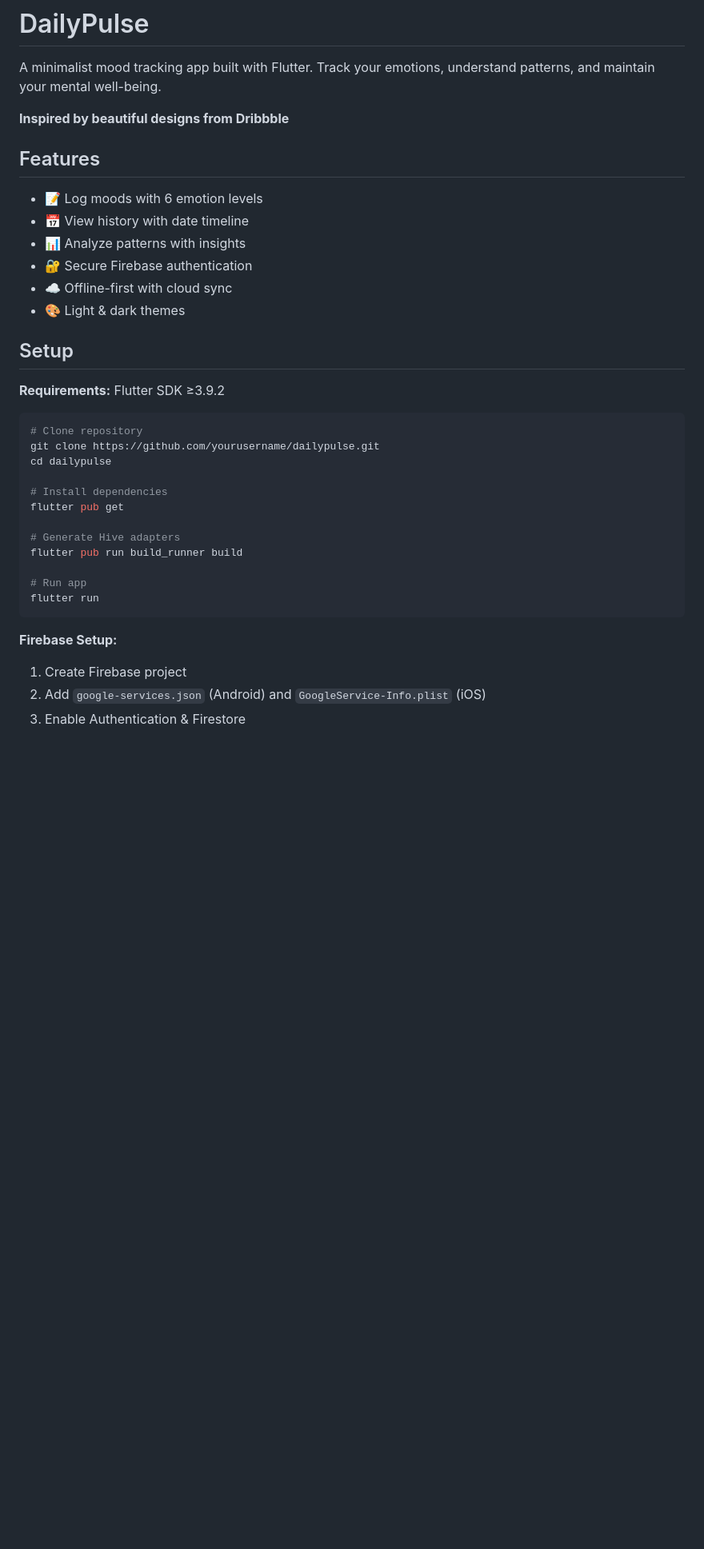
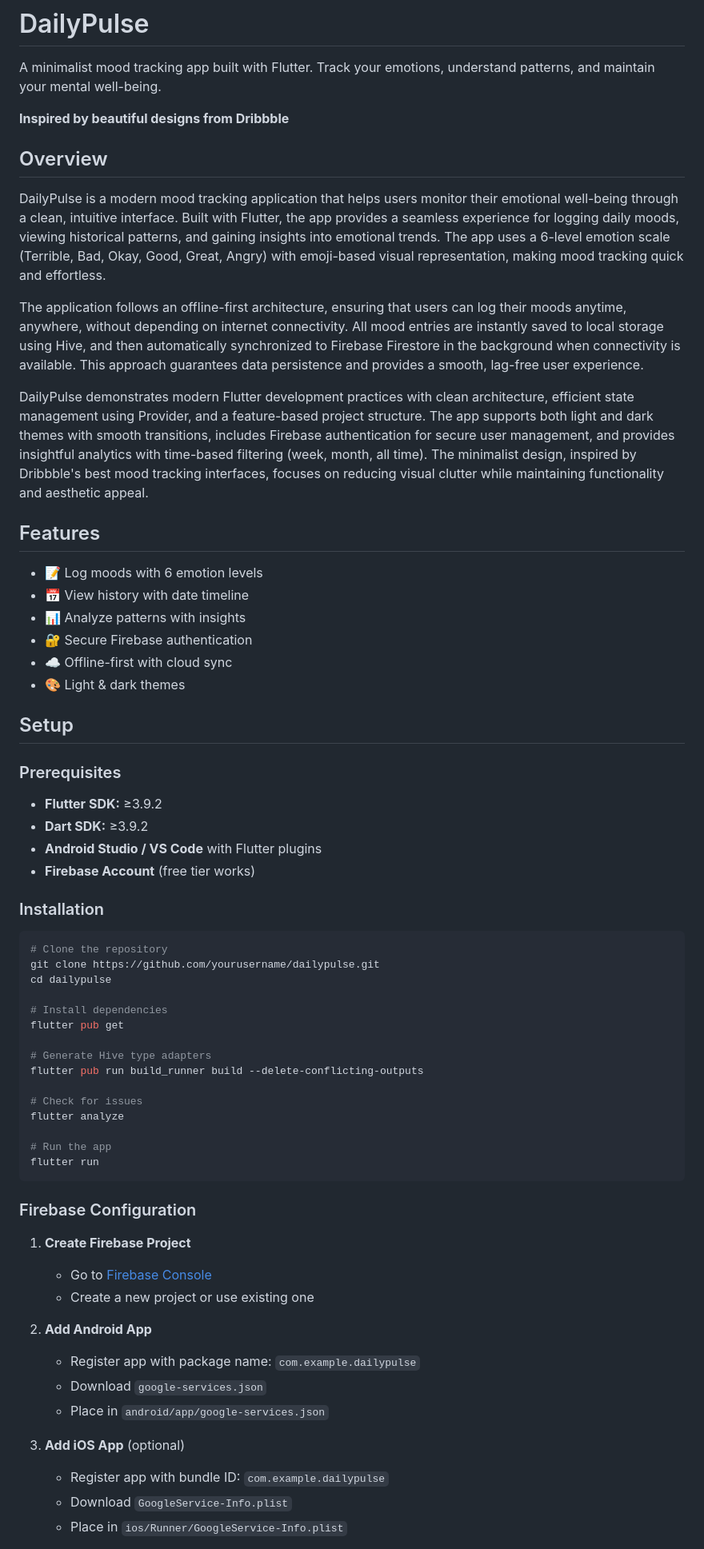
Before and after one commit to Rohit-Chandra-007/DailyPulse, a Markdown page: README.md, the part around the change printed below. Shown: that part at 80% size. Drawn GitHub-style; blank space fills up the shorter version.

````diff
--- a/README.md
+++ b/README.md
@@ -3,6 +3,14 @@
 A minimalist mood tracking app built with Flutter. Track your emotions, understand patterns, and maintain your mental well-being.
 
 **Inspired by beautiful designs from Dribbble**
+
+## Overview
+
+DailyPulse is a modern mood tracking application that helps users monitor their emotional well-being through a clean, intuitive interface. Built with Flutter, the app provides a seamless experience for logging daily moods, viewing historical patterns, and gaining insights into emotional trends. The app uses a 6-level emotion scale (Terrible, Bad, Okay, Good, Great, Angry) with emoji-based visual representation, making mood tracking quick and effortless.
+
+The application follows an offline-first architecture, ensuring that users can log their moods anytime, anywhere, without depending on internet connectivity. All mood entries are instantly saved to local storage using Hive, and then automatically synchronized to Firebase Firestore in the background when connectivity is available. This approach guarantees data persistence and provides a smooth, lag-free user experience.
+
+DailyPulse demonstrates modern Flutter development practices with clean architecture, efficient state management using Provider, and a feature-based project structure. The app supports both light and dark themes with smooth transitions, includes Firebase authentication for secure user management, and provides insightful analytics with time-based filtering (week, month, all time). The minimalist design, inspired by Dribbble's best mood tracking interfaces, focuses on reducing visual clutter while maintaining functionality and aesthetic appeal.
 
 ## Features
 
@@ -15,24 +23,45 @@ A minimalist mood tracking app built with Flutter. Track your emotions, understa
 
 ## Setup
 
-**Requirements:** Flutter SDK ≥3.9.2
+### Prerequisites
+- **Flutter SDK:** ≥3.9.2
+- **Dart SDK:** ≥3.9.2
+- **Android Studio / VS Code** with Flutter plugins
+- **Firebase Account** (free tier works)
+
+### Installation
 
 ```bash
-# Clone repository
+# Clone the repository
 git clone https://github.com/yourusername/dailypulse.git
 cd dailypulse
 
 # Install dependencies
 flutter pub get
 
-# Generate Hive adapters
-flutter pub run build_runner build
+# Generate Hive type adapters
+flutter pub run build_runner build --delete-conflicting-outputs
 
-# Run app
+# Check for issues
+flutter analyze
+
+# Run the app
 flutter run
 ```
 
-**Firebase Setup:**
-1. Create Firebase project
-2. Add `google-services.json` (Android) and `GoogleService-Info.plist` (iOS)
-3. Enable Authentication & Firestore
+### Firebase Configuration
+
+1. **Create Firebase Project**
+   - Go to [Firebase Console](https://console.firebase.google.com/)
+   - Create a new project or use existing one
+
+2. **Add Android App**
+   - Register app with package name: `com.example.dailypulse`
+   - Download `google-services.json`
+   - Place in `android/app/google-services.json`
+
+3. **Add iOS App** (optional)
+   - Register app with bundle ID: `com.example.dailypulse`
+   - Download `GoogleService-Info.plist`
+   - Place in `ios/Runner/GoogleService-Info.plist`
+
````
Also changed, not shown: other parts of README.md (+89 -0 lines).
